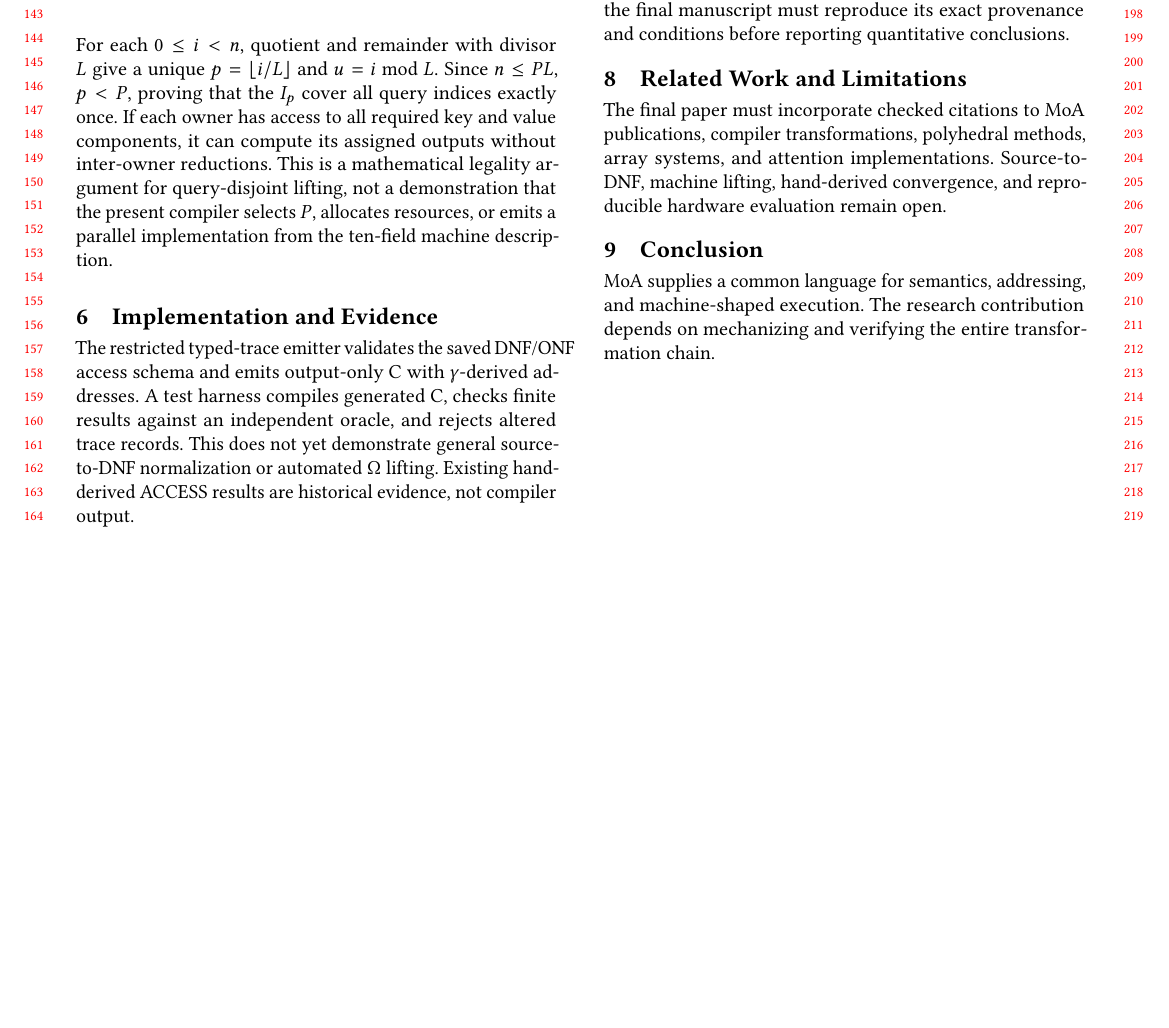
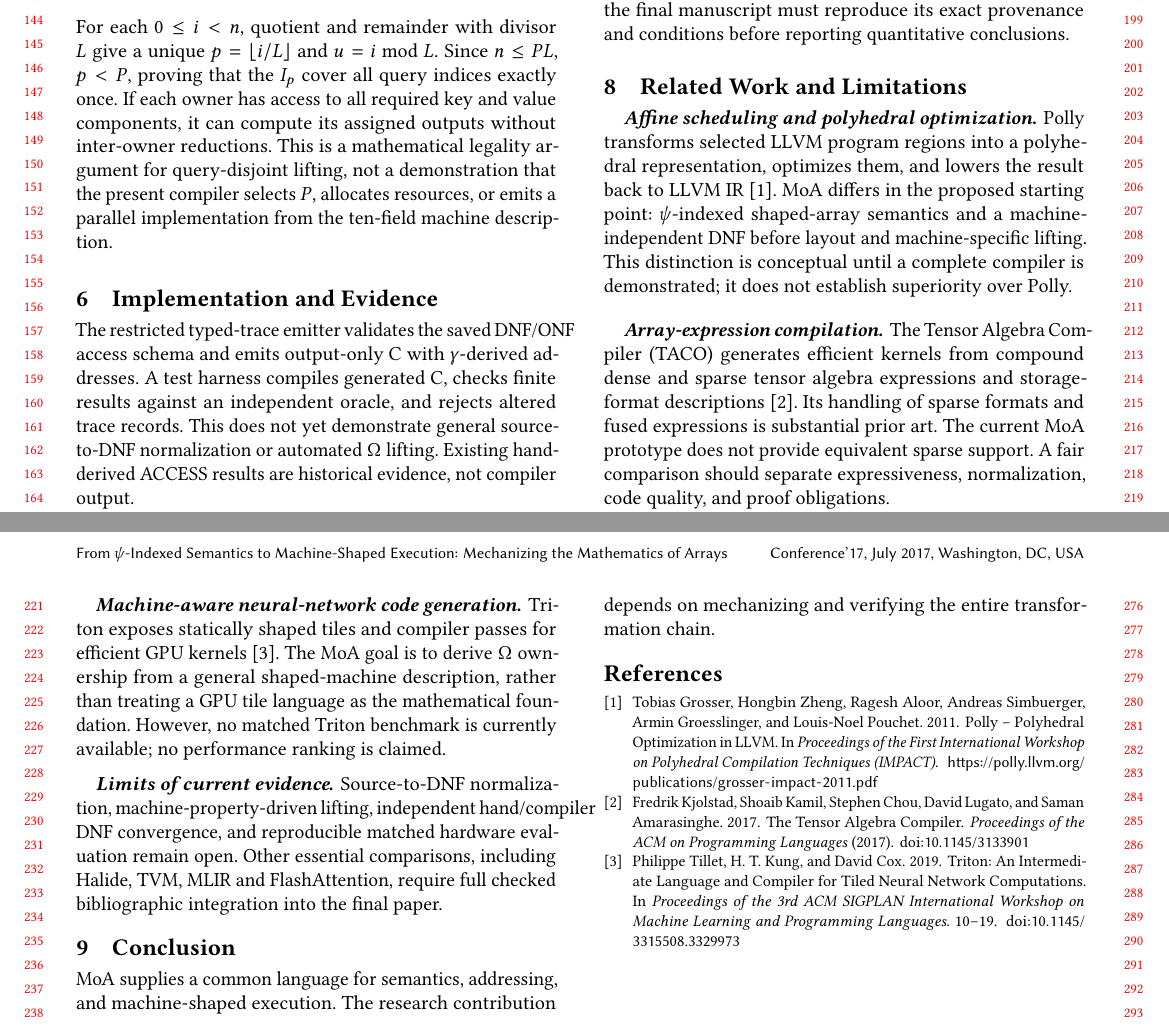
Before and after one commit to womenflyplanes/moa-compiler, a LaTeX paper (submissions/CC2027/moa_cc2027_10page.tex): part of page 2 of 2 before the commit and two parts of pages 2 and 3 of 3 after it, the two joined at a grey line, cut so that both start at the same text, the shorter picture padded with empty space. Compiled offline with pdfLaTeX.

Commit message:
paper: integrate sourced comparisons with Polly, TACO, Triton and BibTeX bibliography

```diff
--- a/submissions/CC2027/moa_cc2027_10page.tex
+++ b/submissions/CC2027/moa_cc2027_10page.tex
@@ -110,9 +110,21 @@ Predictions must be frozen before execution, with complete machine properties an
 A cost model must use the same target-machine shape and resource constraints that determine the generated mapping. For each candidate $\Omega$, the predicted cost is frozen before execution, and the selected mapping is compared with the measured fastest mapping. A wrong selection is retained as evidence rather than removed from the sample. Existing CPU OpenMP holdout records include a wrong mapping selection; the final manuscript must reproduce its exact provenance and conditions before reporting quantitative conclusions.
 
 \section{Related Work and Limitations}
-The final paper must incorporate checked citations to MoA publications, compiler transformations, polyhedral methods, array systems, and attention implementations. Source-to-DNF, machine lifting, hand-derived convergence, and reproducible hardware evaluation remain open.
+\paragraph{Affine scheduling and polyhedral optimization.}
+Polly transforms selected LLVM program regions into a polyhedral representation, optimizes them, and lowers the result back to LLVM IR~\cite{grosser2011polly}. MoA differs in the proposed starting point: $\psi$-indexed shaped-array semantics and a machine-independent DNF before layout and machine-specific lifting. This distinction is conceptual until a complete compiler is demonstrated; it does not establish superiority over Polly.
+
+\paragraph{Array-expression compilation.}
+The Tensor Algebra Compiler (TACO) generates efficient kernels from compound dense and sparse tensor algebra expressions and storage-format descriptions~\cite{kjolstad2017taco}. Its handling of sparse formats and fused expressions is substantial prior art. The current MoA prototype does not provide equivalent sparse support. A fair comparison should separate expressiveness, normalization, code quality, and proof obligations.
+
+\paragraph{Machine-aware neural-network code generation.}
+Triton exposes statically shaped tiles and compiler passes for efficient GPU kernels~\cite{tillet2019triton}. The MoA goal is to derive $\Omega$ ownership from a general shaped-machine description, rather than treating a GPU tile language as the mathematical foundation. However, no matched Triton benchmark is currently available; no performance ranking is claimed.
+
+\paragraph{Limits of current evidence.}
+Source-to-DNF normalization, machine-property-driven lifting, independent hand/compiler DNF convergence, and reproducible matched hardware evaluation remain open. Other essential comparisons, including Halide, TVM, MLIR and FlashAttention, require full checked bibliographic integration into the final paper.
 \section{Conclusion}
 MoA supplies a common language for semantics, addressing, and machine-shaped execution. The research contribution depends on mechanizing and verifying the entire transformation chain.
 % TODO: insert verified bibliography, plots, tables, and artifact references.
 % TODO: compile and check anonymity, PDF metadata, and <=10-page body.
+\bibliographystyle{ACM-Reference-Format}
+\bibliography{comparators_verified}
 \end{document}
```
